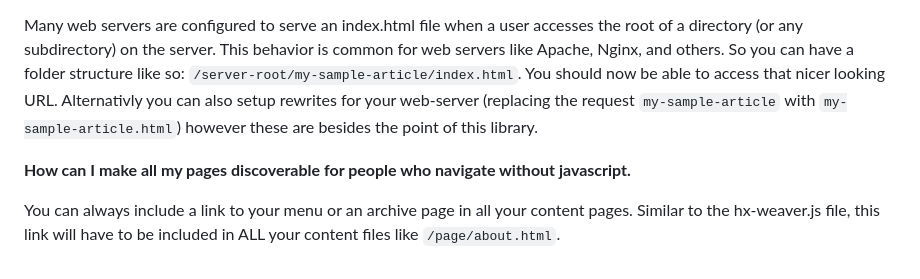
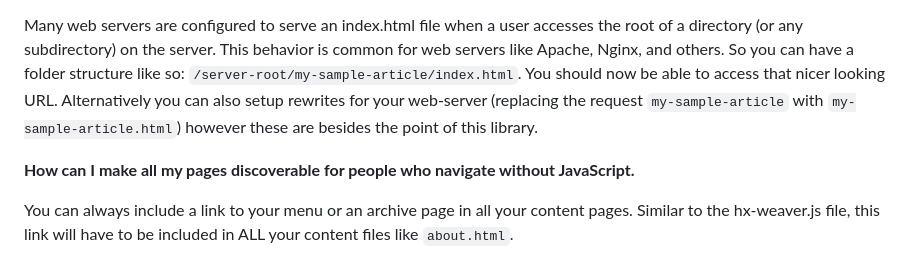
Before and after one commit to sareiodata/hx-weaver, a Markdown page: readme.md, the part around one of its changes. Rendered like a GitHub page.

```diff
--- a/readme.md
+++ b/readme.md
@@ -73,8 +73,8 @@ This version doesn't work in a sub-folder, only in the root of the server, due t
 Many web servers are configured to serve an index.html file when a user accesses the root of a directory (or any subdirectory) on the server.
 This behavior is common for web servers like Apache, Nginx, and others. So you can have a folder structure like so: `/server-root/my-sample-article/index.html`.
 You should now be able to access that nicer looking URL.
-Alternativly you can also setup rewrites for your web-server (replacing the request `my-sample-article` with `my-sample-article.html`) however these are besides the point of this library.
+Alternatively you can also setup rewrites for your web-server (replacing the request `my-sample-article` with `my-sample-article.html`) however these are besides the point of this library.
 
-**How can I make all my pages discoverable for people who navigate without javascript.**
+**How can I make all my pages discoverable for people who navigate without JavaScript.**
 
-You can always include a link to your menu or an archive page in all your content pages. Similar to the hx-weaver.js file, this link will have to be included in ALL your content files like `/page/about.html`.
+You can always include a link to your menu or an archive page in all your content pages. Similar to the hx-weaver.js file, this link will have to be included in ALL your content files like `about.html`.
```
Also changed, not shown: other parts of readme.md (+12 -12 lines).
